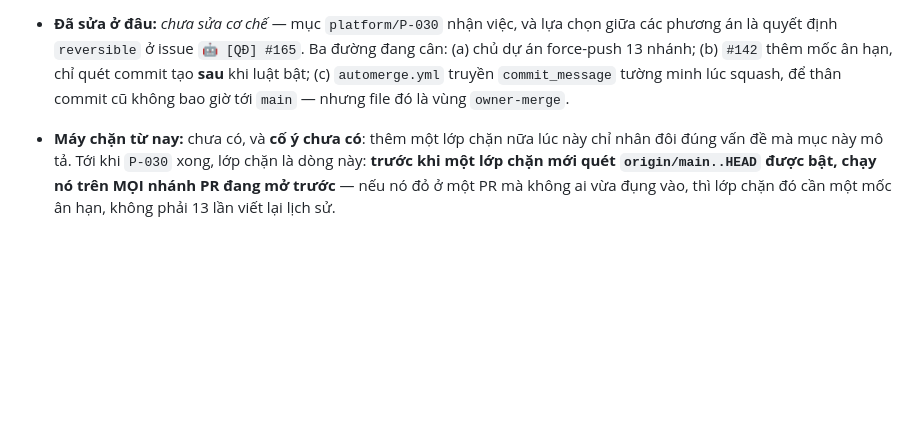
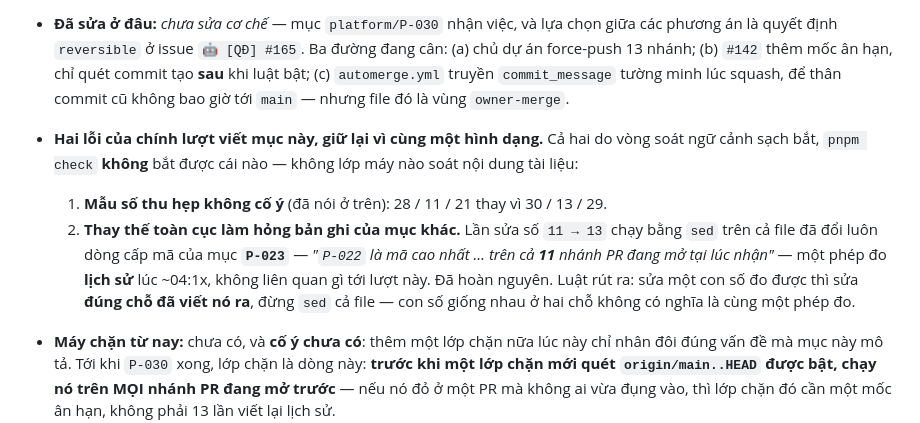
Before and after one commit to HungQuach301/crux-studio, a Markdown page: ops/known-failures.md, the part around the change. Rendered like a GitHub page; blank space fills up the shorter version.

Commit message:
Hoàn nguyên dòng cấp mã của P-023, và ghi lại hai lỗi của chính lượt này
Vòng soát ngữ cảnh sạch bắt hai điểm chặn merge; đây là điểm thứ hai.
Điểm thứ nhất (KF-017 đụng số với #162) đã sửa ở commit trước.

Lần sửa số 11 -> 13 chạy bằng sed trên cả file nên đổi luôn dòng cấp mã
của mục P-023 — "P-022 là mã cao nhất ... trên cả 11 nhánh PR đang mở
tại lúc nhận" — một phép đo lịch sử lúc ~04:1x, không liên quan gì tới
lượt này. Đã hoàn nguyên về 11.

Ghi cả hai lỗi vào KF-018: mẫu số thu hẹp không cố ý, và thay thế toàn
cục làm hỏng bản ghi của mục khác. pnpm check không bắt được cái nào —
không lớp máy nào soát nội dung tài liệu, đúng hình dạng nhóm Z mà mục
này đang mô tả.

Luật rút ra: sửa một con số đo được thì sửa đúng chỗ đã viết nó ra,
đừng sed cả file — con số giống nhau ở hai chỗ không phải cùng một
phép đo.

pnpm check EXIT=0 (761 pass / 0 fail) · pnpm replay EXIT=0

Co-Authored-By: Claude <noreply@anthropic.com>
Claude-Session: https://claude.ai/code/session_01FyDRiGinN7S4q5zaBKxFG5

```diff
--- a/ops/known-failures.md
+++ b/ops/known-failures.md
@@ -505,6 +505,9 @@ Ca "trước" là **ca âm bắt buộc**, không phải phần thừa: bỏ nó
 - **Vì sao nó đắt hơn vẻ ngoài:** `#142` mang nhãn `automerge-delayed` — **máy tự merge** sau 12 giờ CI xanh, không ai phải bấm gì. Khi nó vào `main` và `sync-workflows` chạy, 13 PR kia đỏ ở lượt CI kế tiếp và **không PR nào trong số đó merge được nữa**, trên một hàng đợi vốn đã tuần tự và vốn đã đứng vì `automerge` 403 (issue `#152`). Không có gì đỏ **lúc này**: CI xanh trên cả 13 PR, nhãn đúng, `#142` đúng luật. Đúng nhóm **Z** một lần nữa — lần này nhóm Z ở **thì tương lai**.
 - **Vì sao hai lượt trước không sửa, và vì sao lượt này cũng không:** cách sửa duy nhất nằm trong nhánh là viết lại thông điệp commit (`filter-branch --msg-filter` hoặc rebase) rồi **force-push**. `.claude/settings.json` chặn đúng hai lệnh đó trong `deny`: `Bash(git push --force:*)` và `Bash(git push -f:*)`. Theo `CLAUDE.md` mục 3, bị chặn **không phải lỗi cần lách**. Vậy đây không phải việc agent chọn không làm — đây là việc agent **không có quyền** làm, và ba lượt liên tiếp ghi lại cùng một chữ ký mà không ai gỡ được là đúng điều kiện `CLAUDE.md` mục 13 (lần thứ ba → mở `🤖 [QĐ]`).
 - **Đã sửa ở đâu:** *chưa sửa cơ chế* — mục `platform/P-030` nhận việc, và lựa chọn giữa các phương án là quyết định `reversible` ở issue `🤖 [QĐ] #165`. Ba đường đang cân: (a) chủ dự án force-push 13 nhánh; (b) `#142` thêm mốc ân hạn, chỉ quét commit tạo **sau** khi luật bật; (c) `automerge.yml` truyền `commit_message` tường minh lúc squash, để thân commit cũ không bao giờ tới `main` — nhưng file đó là vùng `owner-merge`.
+- **Hai lỗi của chính lượt viết mục này, giữ lại vì cùng một hình dạng.** Cả hai do vòng soát ngữ cảnh sạch bắt, `pnpm check` **không** bắt được cái nào — không lớp máy nào soát nội dung tài liệu:
+  1. **Mẫu số thu hẹp không cố ý** (đã nói ở trên): 28 / 11 / 21 thay vì 30 / 13 / 29.
+  2. **Thay thế toàn cục làm hỏng bản ghi của mục khác.** Lần sửa số `11 → 13` chạy bằng `sed` trên cả file đã đổi luôn dòng cấp mã của mục **`P-023`** — *"`P-022` là mã cao nhất … trên cả **11** nhánh PR đang mở tại lúc nhận"* — một phép đo **lịch sử** lúc ~04:1x, không liên quan gì tới lượt này. Đã hoàn nguyên. Luật rút ra: sửa một con số đo được thì sửa **đúng chỗ đã viết nó ra**, đừng `sed` cả file — con số giống nhau ở hai chỗ không có nghĩa là cùng một phép đo.
 - **Máy chặn từ nay:** chưa có, và **cố ý chưa có**: thêm một lớp chặn nữa lúc này chỉ nhân đôi đúng vấn đề mà mục này mô tả. Tới khi `P-030` xong, lớp chặn là dòng này: **trước khi một lớp chặn mới quét `origin/main..HEAD` được bật, chạy nó trên MỌI nhánh PR đang mở trước** — nếu nó đỏ ở một PR mà không ai vừa đụng vào, thì lớp chặn đó cần một mốc ân hạn, không phải 13 lần viết lại lịch sử.
 
 ---
```
Also changed, not shown: 1 other file.
